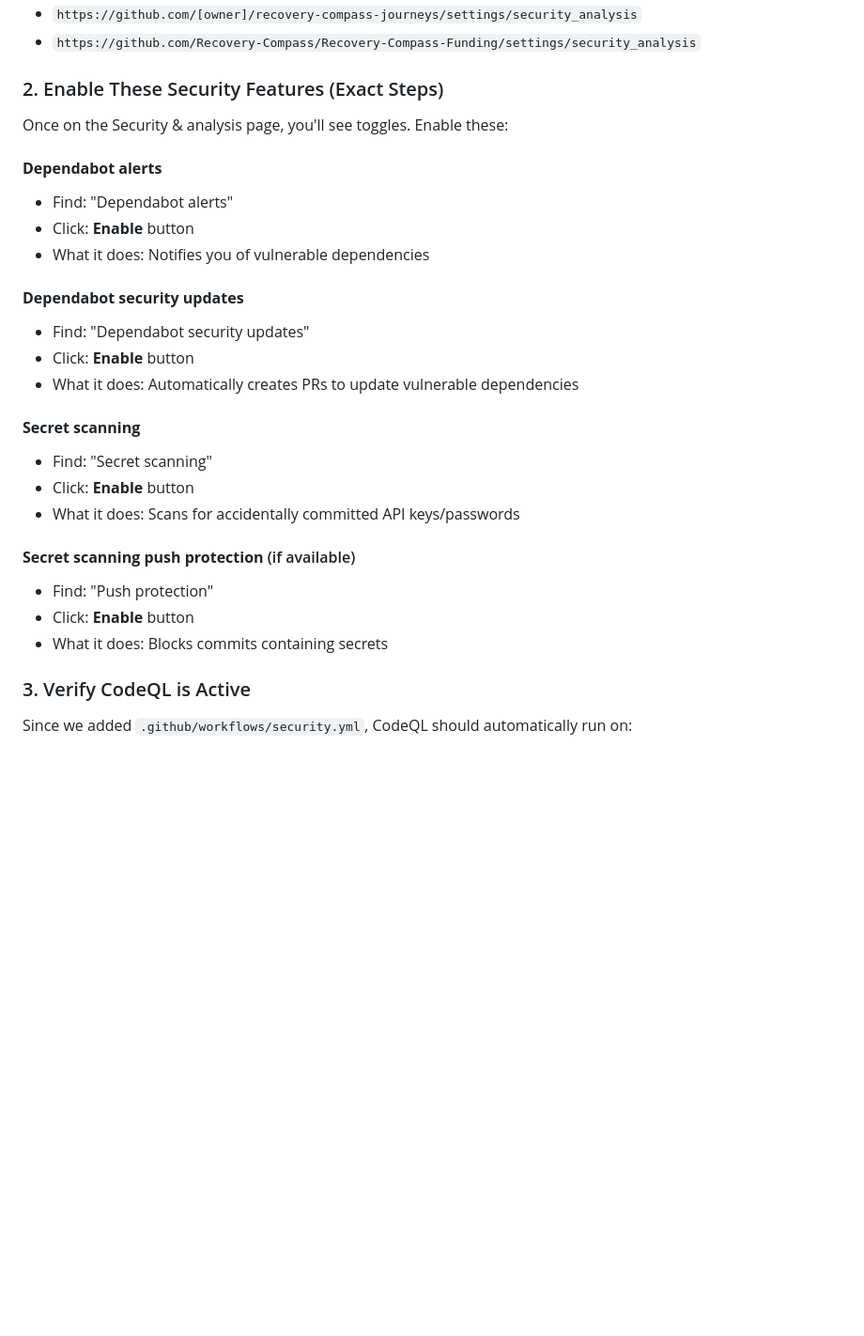
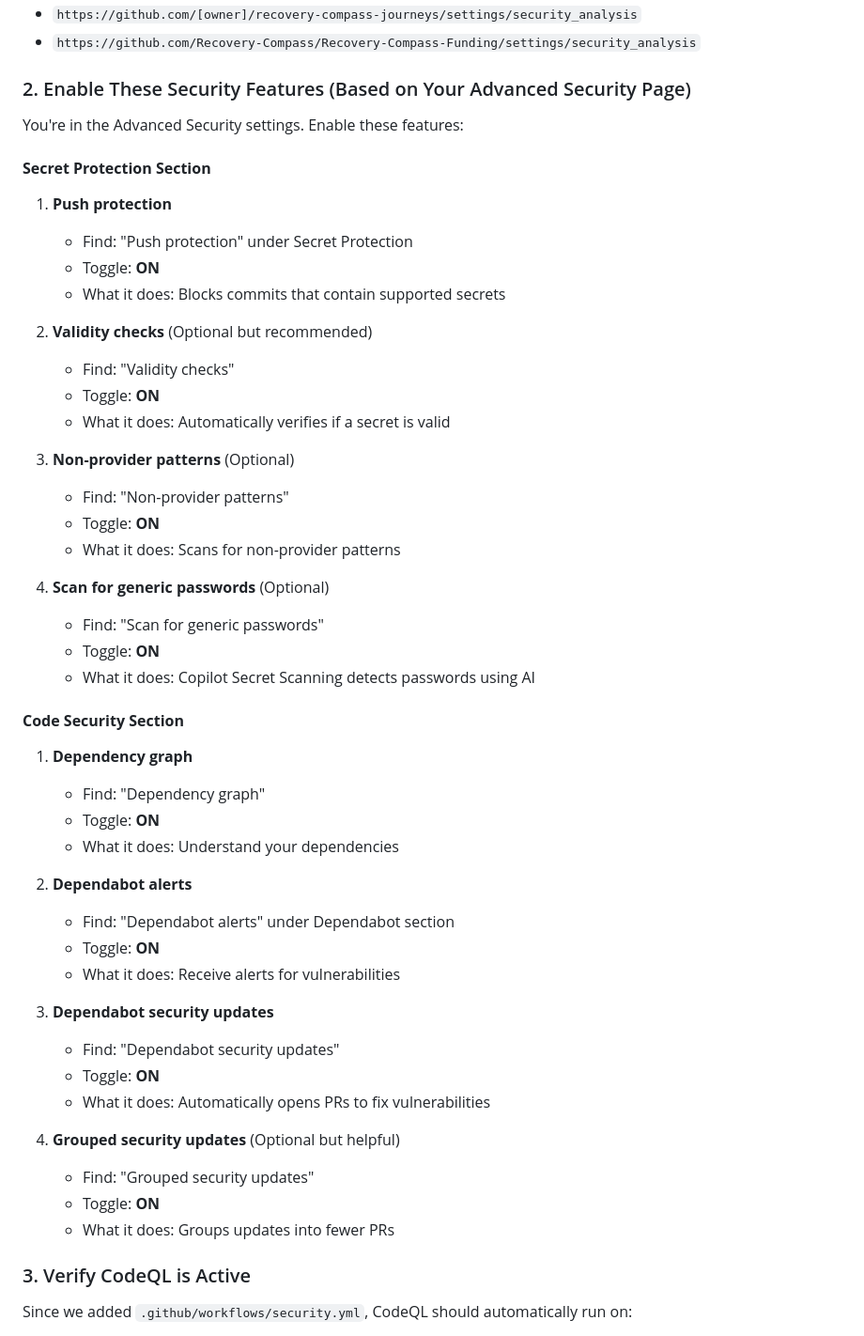
Before and after one commit to EssenceAlignment/WFD-Sunrise-Path, a Markdown page: SECURITY_FEATURES_SETUP_GUIDE.md, the part around the change printed below. Shown: that part at 94% size. GitHub-like rendering; blank space fills up the shorter version.

Commit message:
docs: update security guide to match GitHub Advanced Security UI layout

```diff
--- a/SECURITY_FEATURES_SETUP_GUIDE.md
+++ b/SECURITY_FEATURES_SETUP_GUIDE.md
@@ -10,29 +10,53 @@ For each repository:
 - `https://github.com/[owner]/recovery-compass-journeys/settings/security_analysis`
 - `https://github.com/Recovery-Compass/Recovery-Compass-Funding/settings/security_analysis`
 
-### 2. Enable These Security Features (Exact Steps)
+### 2. Enable These Security Features (Based on Your Advanced Security Page)
 
-Once on the Security & analysis page, you'll see toggles. Enable these:
+You're in the Advanced Security settings. Enable these features:
 
-#### **Dependabot alerts**
-- Find: "Dependabot alerts"
-- Click: **Enable** button
-- What it does: Notifies you of vulnerable dependencies
+#### **Secret Protection Section**
 
-#### **Dependabot security updates**
-- Find: "Dependabot security updates"
-- Click: **Enable** button
-- What it does: Automatically creates PRs to update vulnerable dependencies
+1. **Push protection**
+   - Find: "Push protection" under Secret Protection
+   - Toggle: **ON**
+   - What it does: Blocks commits that contain supported secrets
 
-#### **Secret scanning**
-- Find: "Secret scanning"
-- Click: **Enable** button
-- What it does: Scans for accidentally committed API keys/passwords
+2. **Validity checks** (Optional but recommended)
+   - Find: "Validity checks"
+   - Toggle: **ON**
+   - What it does: Automatically verifies if a secret is valid
 
-#### **Secret scanning push protection** (if available)
-- Find: "Push protection"
-- Click: **Enable** button
-- What it does: Blocks commits containing secrets
+3. **Non-provider patterns** (Optional)
+   - Find: "Non-provider patterns"
+   - Toggle: **ON**
+   - What it does: Scans for non-provider patterns
+
+4. **Scan for generic passwords** (Optional)
+   - Find: "Scan for generic passwords"
+   - Toggle: **ON**
+   - What it does: Copilot Secret Scanning detects passwords using AI
+
+#### **Code Security Section**
+
+1. **Dependency graph**
+   - Find: "Dependency graph"
+   - Toggle: **ON**
+   - What it does: Understand your dependencies
+
+2. **Dependabot alerts**
+   - Find: "Dependabot alerts" under Dependabot section
+   - Toggle: **ON**
+   - What it does: Receive alerts for vulnerabilities
+
+3. **Dependabot security updates**
+   - Find: "Dependabot security updates"
+   - Toggle: **ON**
+   - What it does: Automatically opens PRs to fix vulnerabilities
+
+4. **Grouped security updates** (Optional but helpful)
+   - Find: "Grouped security updates"
+   - Toggle: **ON**
+   - What it does: Groups updates into fewer PRs
 
 ### 3. Verify CodeQL is Active
 
```
Also changed, not shown: other parts of SECURITY_FEATURES_SETUP_GUIDE.md (+14 -1 lines).
